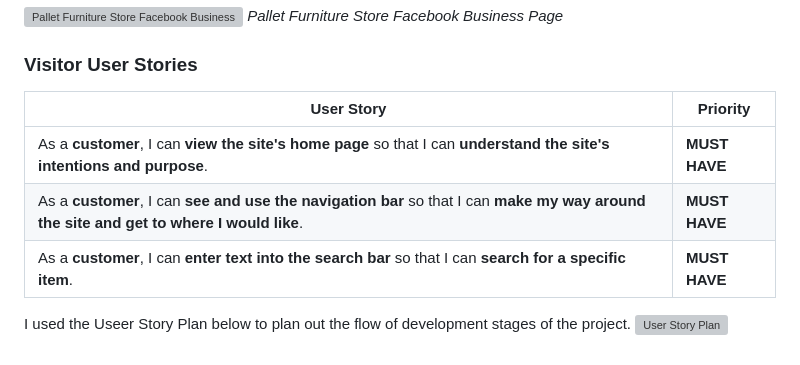
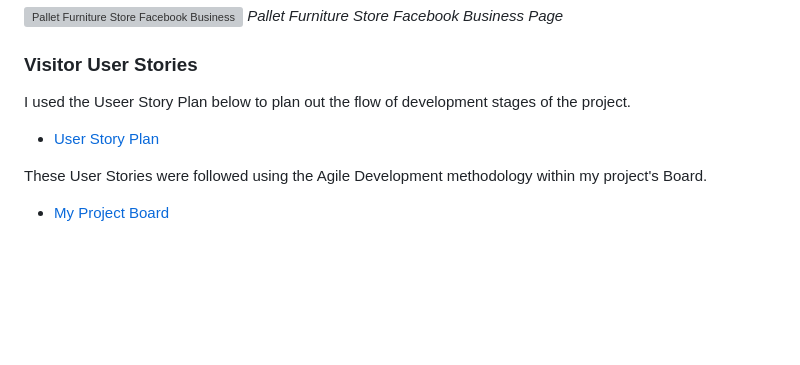
Before and after one commit to petermcloughlin/pallet_furniture_store, a Markdown page: README.md, the part around the change. Drawn GitHub-style; blank space fills up the shorter version; grey boxes are pictures that could not be loaded.

Commit message:
Added more readme content

```diff
--- a/README.md
+++ b/README.md
@@ -178,11 +178,9 @@ In addition to this, sitemap.xml and robots.txt files are included to increase t
 
 ### Visitor User Stories
 
-| User Story | Priority |
-|------------|------------------|
-| As a **customer**, I can **view the site's home page** so that I can **understand the site's intentions and purpose**. | **MUST HAVE** |
-| As a **customer**, I can **see and use the navigation bar** so that I can **make my way around the site and get to where I would like**. | **MUST HAVE** |
-| As a **customer**, I can **enter text into the search bar** so that I can **search for a specific item**. | **MUST HAVE** |
+I used the Useer Story Plan below to plan out the flow of development stages of the project.
+- [User Story Plan](documentation/Tests/TestPlan.xlsx)
 
-I used the Useer Story Plan below to plan out the flow of development stages of the project.
-![User Story Plan](documentation/Tests/TestPlan.xlsx)
+These User Stories were followed using the Agile Development methodology within my project's Board.
+
+- [My Project Board](https://github.com/users/petermcloughlin/projects/9)
```
